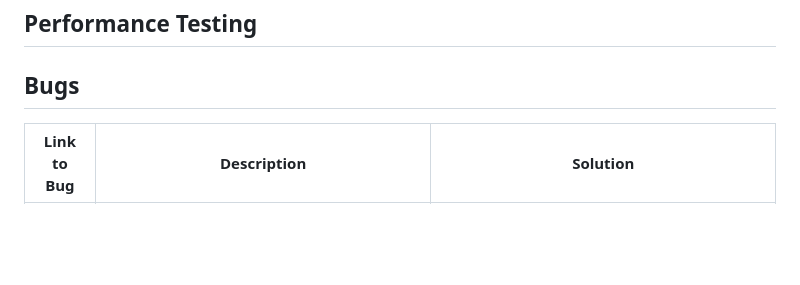
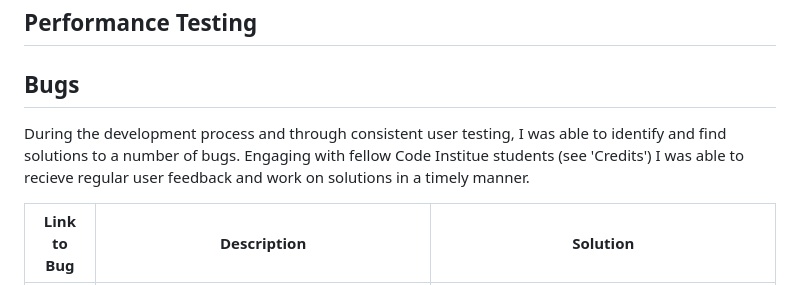
Before and after one commit to NickdevC/Home-Learning-Hub, a Markdown page: README.md, the part around the change. Drawn GitHub-style; blank space fills up the shorter version.

Commit message:
Update 'bugs' section of readme

```diff
--- a/README.md
+++ b/README.md
@@ -344,6 +344,8 @@ The Learning Hub app is seperated into two apps, each serving a different purpos
 
 ## Bugs
 
+During the development process and through consistent user testing, I was able to identify and find solutions to a number of bugs. Engaging with fellow Code Institue students (see 'Credits') I was able to recieve regular user feedback and work on solutions in a timely manner.
+
 | Link to Bug | Description | Solution |
 | ----- | -------- | ------- |
 | [#1](https://github.com/NickdevC/Home-Learning-Hub/issues/21#issue-1574485639) | Choices within a CharField were rendering as numerical values rather than strings | Used the 'get_FOO_display' method [Stack Overflow](https://stackoverflow.com/questions/49091870/django-template-force-choices-on-field-and-print-display-value-with-get-foo-dis) |
```
